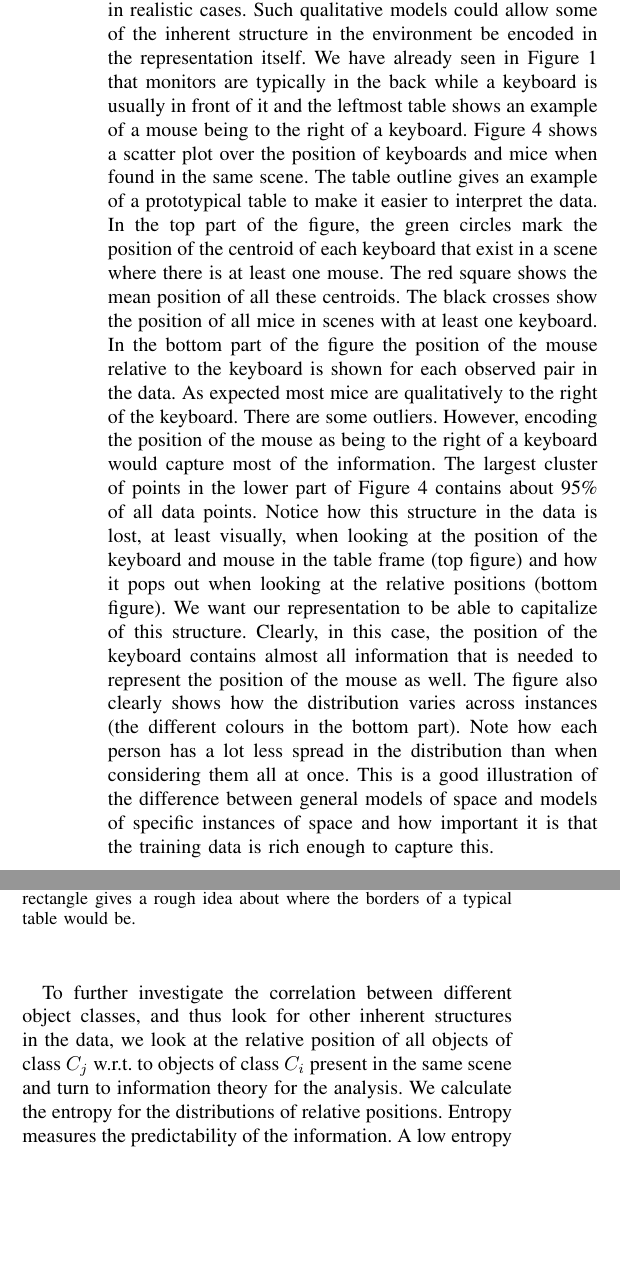
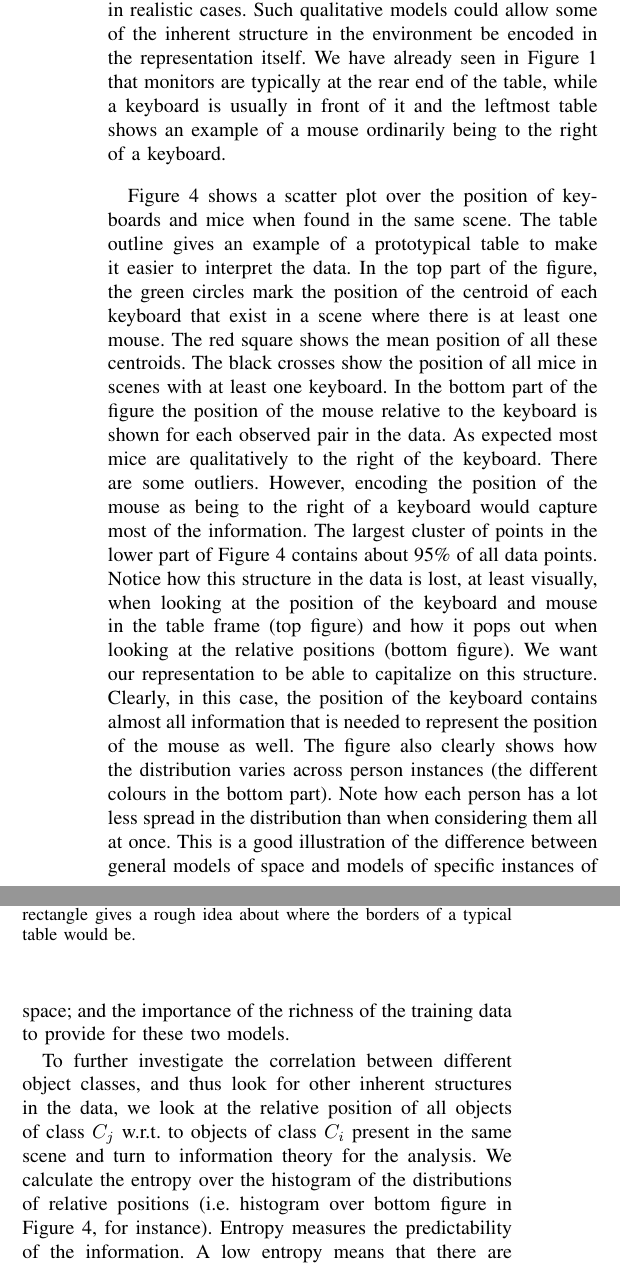
Before and after one commit to akshayats/14-ROMAN-3D-Dataset, a LaTeX paper (3D-Dataset.tex): two parts of the columns of page 5 of 8, joined at a grey line, cut so that both start at the same text, the shorter picture padded with empty space. Compiled offline with pdfLaTeX.

Commit message:
Corrected page 5 mistakes

```diff
--- a/3D-Dataset.tex
+++ b/3D-Dataset.tex
@@ -438,17 +438,43 @@ be occupied by someone that is less sensitive to
 clutter. With only two observations of each tables these are just
 speculations but by looking at the data over 19 days stronger claims could be made.
 
-One of our hypotheses is that a qualitative model will be needed to achieve efficient and powerful representations of
-space, at least if the amount of data is limited as it will be in realistic cases. Such qualitative models could allow some of the inherent
-structure in the environment be encoded in the representation itself. We have already seen in Figure~\ref{fig:Example Scenes} that monitors
-are typically in the back while a keyboard is usually in front of it and the leftmost table shows an example of a mouse being to the right of a keyboard. Figure~\ref{fig:scatter-keyboard-mouse} shows a scatter plot
-over the position of keyboards and mice when found in the same scene. The table outline gives an example of a prototypical table to make it easier to interpret the data.
-In the top part of the figure, the green circles mark the position of the centroid of each
-keyboard that exist in a scene where there is at least one mouse. The red square shows the mean position of all these centroids. The black
-crosses show the position of all mice in scenes with at least one keyboard. In the bottom part of the figure the position of the mouse
-relative to the keyboard is shown for each observed pair in the data. As expected most mice are qualitatively to the right of the keyboard. There are some outliers. However,
-encoding the position of the mouse as being to the right of a keyboard would capture most of the information. The largest cluster of points in the lower part of Figure~\ref{fig:scatter-keyboard-mouse} contains about 95\%
-of all data points. Notice how this structure in the data is lost, at least visually, when looking at the position of the keyboard and mouse in the table frame (top figure) and how it pops out when looking at the relative positions (bottom figure). We want our representation to be able to capitalize of this structure. Clearly, in this case, the position of the keyboard contains almost all information that is needed to represent the position of the mouse as well. The figure also clearly shows how the distribution varies across instances (the different colours in the bottom part). Note how each person has a lot less spread in the distribution than when considering them all at once. This is a good illustration of the difference between general models of space and models of specific instances of space and how important it is that the training data is rich enough to capture this.
+One of our hypotheses is that a qualitative model will be needed to achieve
+efficient and powerful representations of
+space, at least if the amount of data is limited as it will be in realistic
+cases. Such qualitative models could allow some of the inherent
+structure in the environment be encoded in the representation itself. We
+have already seen in Figure~\ref{fig:Example Scenes} that monitors
+are typically at the rear end of the table, while a keyboard is usually in front of it and the
+leftmost table shows an example of a mouse ordinarily being to the right of a keyboard.
+
+Figure~\ref{fig:scatter-keyboard-mouse} shows a scatter plot
+over the position of keyboards and mice when found in the same scene. The
+table outline gives an example of a prototypical table to make it easier to
+interpret the data.
+In the top part of the figure, the green circles mark the position of the
+centroid of each
+keyboard that exist in a scene where there is at least one mouse. The red
+square shows the mean position of all these centroids. The black
+crosses show the position of all mice in scenes with at least one keyboard.
+In the bottom part of the figure the position of the mouse
+relative to the keyboard is shown for each observed pair in the data. As
+expected most mice are qualitatively to the right of the keyboard. There are
+some outliers. However,
+encoding the position of the mouse as being to the right of a keyboard would
+capture most of the information. The largest cluster of points in the lower
+part of Figure~\ref{fig:scatter-keyboard-mouse} contains about 95\%
+of all data points. Notice how this structure in the data is lost, at least
+visually, when looking at the position of the keyboard and mouse in the
+table frame (top figure) and how it pops out when looking at the relative
+positions (bottom figure). We want our representation to be able to
+capitalize on this structure. Clearly, in this case, the position of the
+keyboard contains almost all information that is needed to represent the
+position of the mouse as well. The figure also clearly shows how the
+distribution varies across person instances (the different colours in the bottom
+part). Note how each person has a lot less spread in the distribution than
+when considering them all at once. This is a good illustration of the
+difference between general models of space and models of specific instances
+of space; and the importance of the richness of the training data to provide for these two models.
 
 \begin{figure}
 \begin{center}
@@ -461,7 +487,7 @@ Top: The green circles shows the positions keyboards(red square shows mean of ke
 \end{figure}
 
 To further investigate the correlation between different object classes, and thus look for other inherent structures in the data, we look at
-the relative position of all objects of class $C_j$ w.r.t.\ to objects of class $C_i$ present in the same scene and turn to information theory for the analysis. We calculate the entropy for the distributions of relative positions. Entropy measures the predictability of the information. A low entropy means that there are informative features available to make prediction, i.e. there is an underlying structure. A large entropy on the other hand means that it is very hard to make predictions and the resulting distribution would be close to uniform.
+the relative position of all objects of class $C_j$ w.r.t.\ to objects of class $C_i$ present in the same scene and turn to information theory for the analysis. We calculate the entropy over the histogram of the distributions of relative positions (i.e.\ histogram over bottom figure in Figure~\ref{fig:scatter-keyboard-mouse}, for instance). Entropy measures the predictability of the information. A low entropy means that there are informative features available to make prediction, i.e. there is an underlying structure. A large entropy on the other hand means that it is very hard to make predictions and the resulting distribution would be close to uniform.
 We calculate the entropy as
 \begin{equation}
 E=-\sum (\frac{n_i}{N})ln(\frac{n_i}{N})
```
Also changed, not shown: 3D-Dataset.tex (3 more changed lines).
